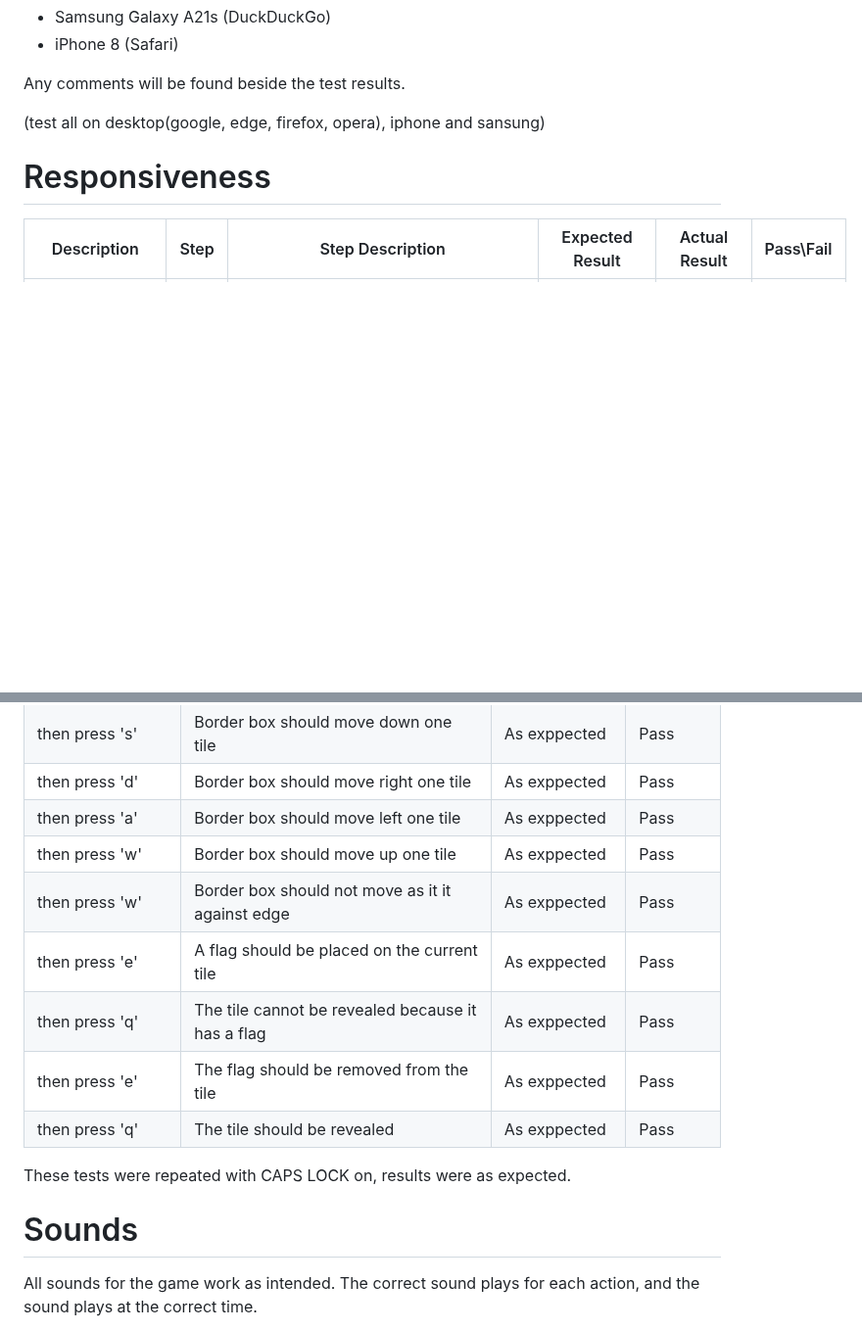
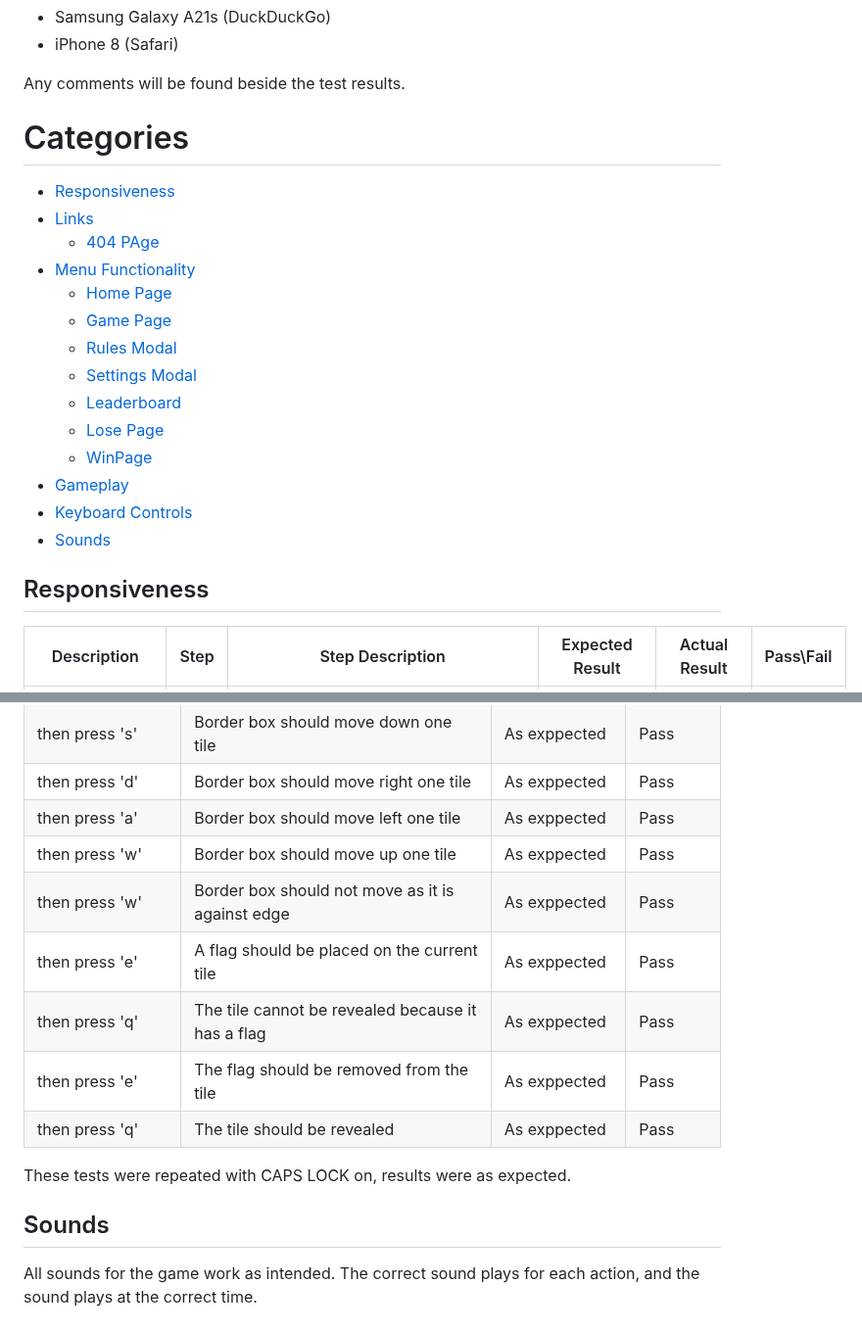
Before and after one commit to Kristfur/minesweeper, a Markdown page: TESTING.md, 2 parts joined by grey strips. Shown at 98% size. Rendered like a GitHub page; blank space fills up the shorter version.

```diff
--- a/TESTING.md
+++ b/TESTING.md
@@ -12,9 +12,23 @@ As well as on the following devices:
 
 Any comments will be found beside the test results.
 
-(test all on desktop(google, edge, firefox, opera), iphone and sansung)
+# Categories
+* [Responsiveness](#responsiveness)
+* [Links](#links)
+    * [404 PAge](#404-page)
+* [Menu Functionality](#menu-functionality)
+     * [Home Page](#home-page)
+     * [Game Page](#game-page)
+     * [Rules Modal](#rules-modal)
+     * [Settings Modal](#settings-modal)
+     * [Leaderboard](#leaderboard)
+     * [Lose Page](#lose-page)
+     * [WinPage](#win-page)
+* [Gameplay](#gameplay)
+* [Keyboard Controls](#keyboard-controls)
+* [Sounds](#sounds)
 
-# Responsiveness
+## Responsiveness
 |Description|Step|Step Description|Expected Result|Actual Result|Pass\Fail
 |-|-|-|-|-|-
 |All website pages were tested for responsiveness on screen sizes of 320px and above|1|Open browser and go to the link [https://kristfur.github.io/minesweeper/](https://kristfur.github.io/minesweeper/)
@@ -164,7 +178,7 @@ Keyboard controls testing procedure:
 |then press 'd'|Border box should move right one tile|As exppected|Pass
 |then press 'a'|Border box should move left one tile|As exppected|Pass
 |then press 'w'|Border box should move up one tile|As exppected|Pass
-|then press 'w'|Border box should not move as it it against edge|As exppected|Pass
+|then press 'w'|Border box should not move as it is against edge|As exppected|Pass
 |then press 'e'|A flag should be placed on the current tile|As exppected|Pass
 |then press 'q'|The tile cannot be revealed because it has a flag |As exppected|Pass
 |then press 'e'|The flag should be removed from the tile|As exppected|Pass
@@ -172,10 +186,7 @@ Keyboard controls testing procedure:
 
 These tests were repeated with CAPS LOCK on, results were as expected.
 
-
-
-
-# Sounds
+## Sounds
 All sounds for the game work as intended. The correct sound plays for each action, and the sound plays at the correct time.
 
 No sounds play when the sound option is turned off (default), as intended.
```
Also changed, not shown: other parts of TESTING.md (+26 -26 lines).
